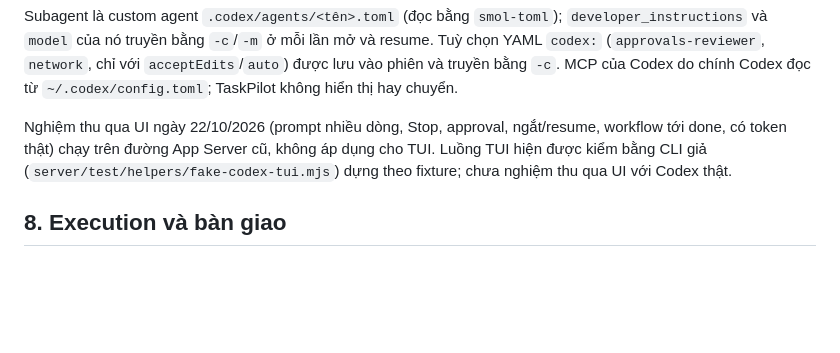
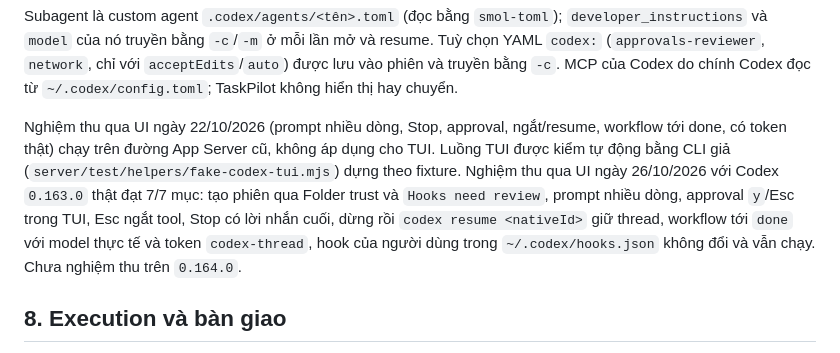
Before and after one commit to dev1sme/taskpilot, a Markdown page: docs/SPEC.md, the part around the change. Rendered like a GitHub page; blank space fills up the shorter version.

Commit message:
docs(spec): record Codex TUI acceptance on 0.163.0 (REFACTOR-001)

```diff
--- a/docs/SPEC.md
+++ b/docs/SPEC.md
@@ -176,7 +176,7 @@ Trường `permission_mode` trong payload luôn là `"default"`, không phản
 
 Subagent là custom agent `.codex/agents/<tên>.toml` (đọc bằng `smol-toml`); `developer_instructions` và `model` của nó truyền bằng `-c`/`-m` ở mỗi lần mở và resume. Tuỳ chọn YAML `codex:` (`approvals-reviewer`, `network`, chỉ với `acceptEdits`/`auto`) được lưu vào phiên và truyền bằng `-c`. MCP của Codex do chính Codex đọc từ `~/.codex/config.toml`; TaskPilot không hiển thị hay chuyển.
 
-Nghiệm thu qua UI ngày 22/10/2026 (prompt nhiều dòng, Stop, approval, ngắt/resume, workflow tới done, có token thật) chạy trên đường App Server cũ, không áp dụng cho TUI. Luồng TUI hiện được kiểm bằng CLI giả (`server/test/helpers/fake-codex-tui.mjs`) dựng theo fixture; chưa nghiệm thu qua UI với Codex thật.
+Nghiệm thu qua UI ngày 22/10/2026 (prompt nhiều dòng, Stop, approval, ngắt/resume, workflow tới done, có token thật) chạy trên đường App Server cũ, không áp dụng cho TUI. Luồng TUI được kiểm tự động bằng CLI giả (`server/test/helpers/fake-codex-tui.mjs`) dựng theo fixture. Nghiệm thu qua UI ngày 26/10/2026 với Codex `0.163.0` thật đạt 7/7 mục: tạo phiên qua Folder trust và `Hooks need review`, prompt nhiều dòng, approval `y`/Esc trong TUI, Esc ngắt tool, Stop có lời nhắn cuối, dừng rồi `codex resume <nativeId>` giữ thread, workflow tới `done` với model thực tế và token `codex-thread`, hook của người dùng trong `~/.codex/hooks.json` không đổi và vẫn chạy. Chưa nghiệm thu trên `0.164.0`.
 
 ## 8. Execution và bàn giao
 
```
